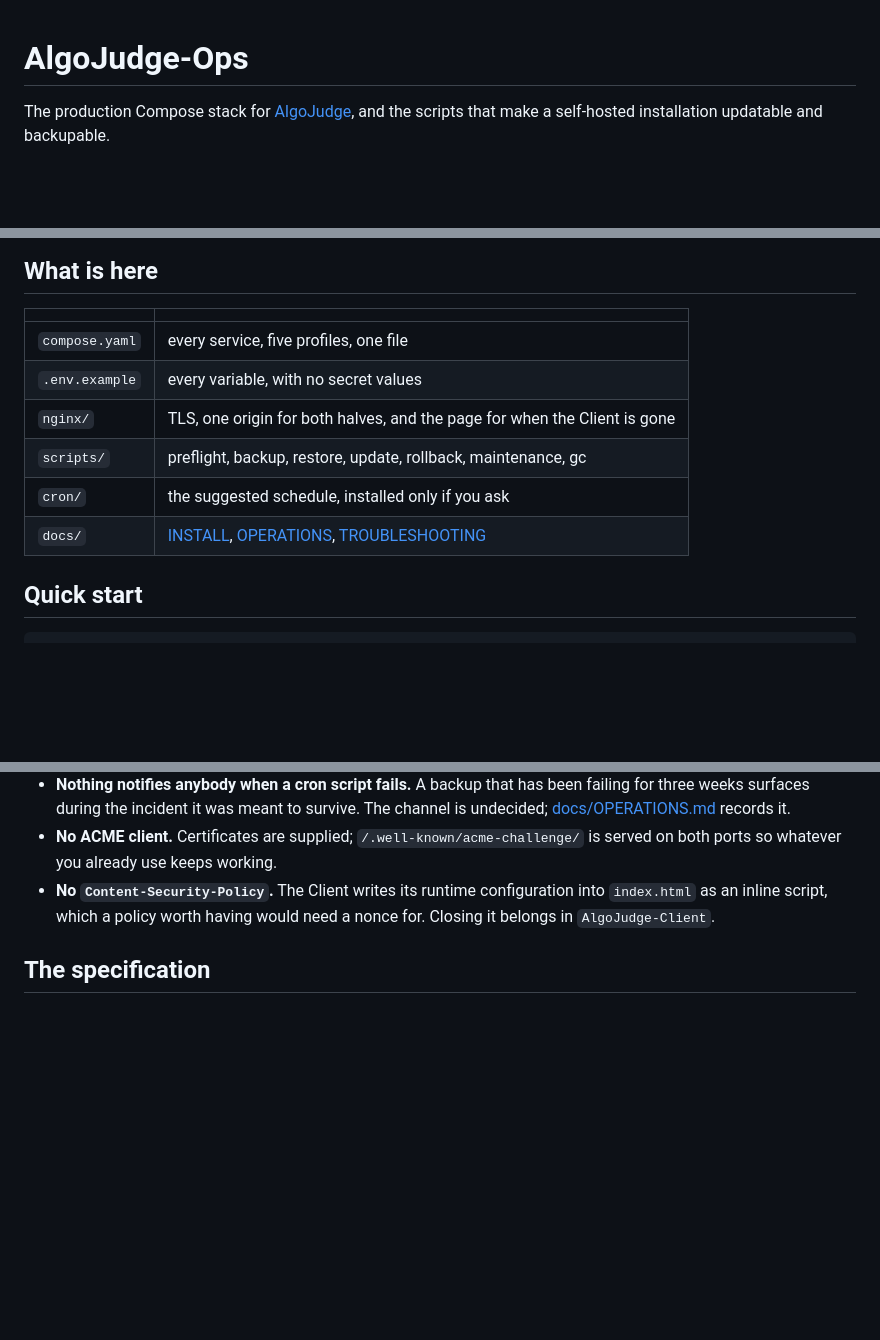
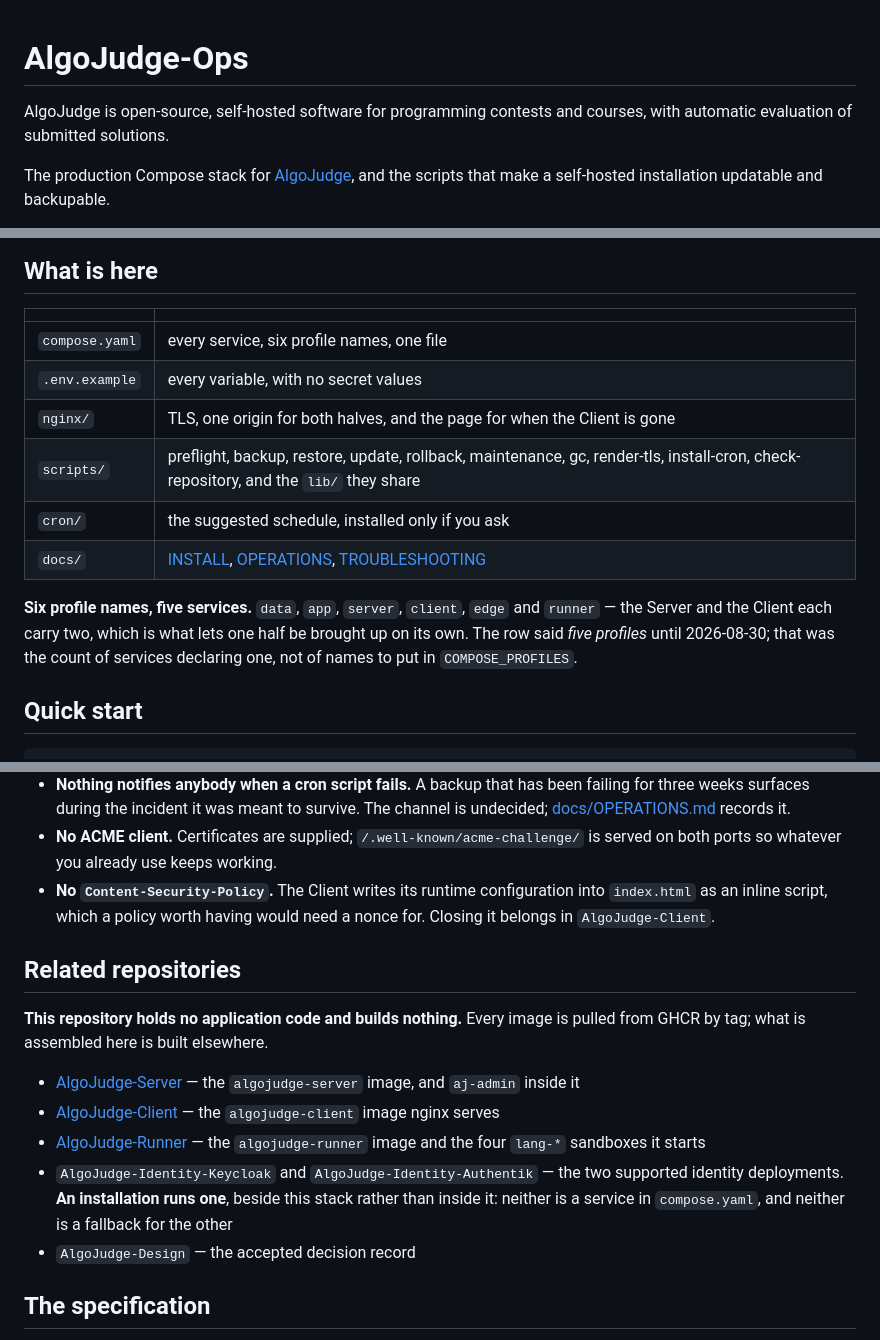
Before and after one commit to AlgoJudge/AlgoJudge-Ops, a Markdown page: README.md, 3 parts joined by grey strips. Drawn GitHub-style; blank space fills up the shorter version.

Commit message:
README: the shared description, the real profile count, the rest of scripts/
Six profile names, not five; `scripts/` was missing render-tls, install-cron,
check-repository and lib/. Adds the repositories this stack assembles.

```diff
--- a/README.md
+++ b/README.md
@@ -1,4 +1,7 @@
 # AlgoJudge-Ops
+
+AlgoJudge is open-source, self-hosted software for programming contests and
+courses, with automatic evaluation of submitted solutions.
 
 The production Compose stack for [AlgoJudge](https://github.com/AlgoJudge), and
 the scripts that make a self-hosted installation updatable and backupable.
@@ -38,12 +41,18 @@ follow, and they run through everything here:
 
 | | |
 |---|---|
-| `compose.yaml` | every service, five profiles, one file |
+| `compose.yaml` | every service, six profile names, one file |
 | `.env.example` | every variable, with no secret values |
 | `nginx/` | TLS, one origin for both halves, and the page for when the Client is gone |
-| `scripts/` | preflight, backup, restore, update, rollback, maintenance, gc |
+| `scripts/` | preflight, backup, restore, update, rollback, maintenance, gc, render-tls, install-cron, check-repository, and the `lib/` they share |
 | `cron/` | the suggested schedule, installed only if you ask |
 | `docs/` | [INSTALL](docs/INSTALL.md), [OPERATIONS](docs/OPERATIONS.md), [TROUBLESHOOTING](docs/TROUBLESHOOTING.md) |
+
+**Six profile names, five services.** `data`, `app`, `server`, `client`, `edge`
+and `runner` — the Server and the Client each carry two, which is what lets one
+half be brought up on its own. The row said *five profiles* until 2026-08-30;
+that was the count of services declaring one, not of names to put in
+`COMPOSE_PROFILES`.
 
 ## Quick start
 
@@ -99,6 +108,23 @@ them.
   into `index.html` as an inline script, which a policy worth having would need
   a nonce for. Closing it belongs in `AlgoJudge-Client`.
 
+## Related repositories
+
+**This repository holds no application code and builds nothing.** Every image is
+pulled from GHCR by tag; what is assembled here is built elsewhere.
+
+- [AlgoJudge-Server](https://github.com/AlgoJudge/AlgoJudge-Server) — the
+  `algojudge-server` image, and `aj-admin` inside it
+- [AlgoJudge-Client](https://github.com/AlgoJudge/AlgoJudge-Client) — the
+  `algojudge-client` image nginx serves
+- [AlgoJudge-Runner](https://github.com/AlgoJudge/AlgoJudge-Runner) — the
+  `algojudge-runner` image and the four `lang-*` sandboxes it starts
+- `AlgoJudge-Identity-Keycloak` and `AlgoJudge-Identity-Authentik` — the two
+  supported identity deployments. **An installation runs one**, beside this
+  stack rather than inside it: neither is a service in `compose.yaml`, and
+  neither is a fallback for the other
+- `AlgoJudge-Design` — the accepted decision record
+
 ## The specification
 
 `docs/specs/DEPLOYMENT.md` in the AlgoJudge workspace is the accepted
```
